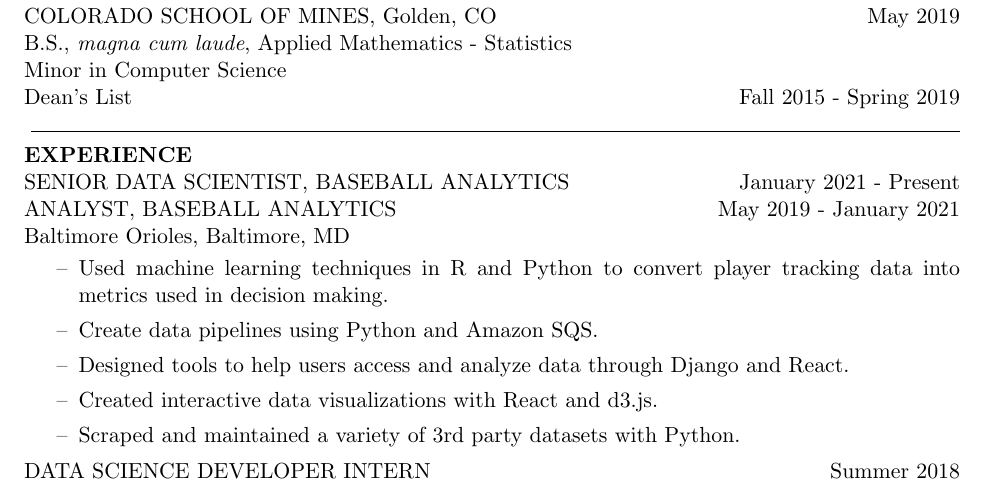
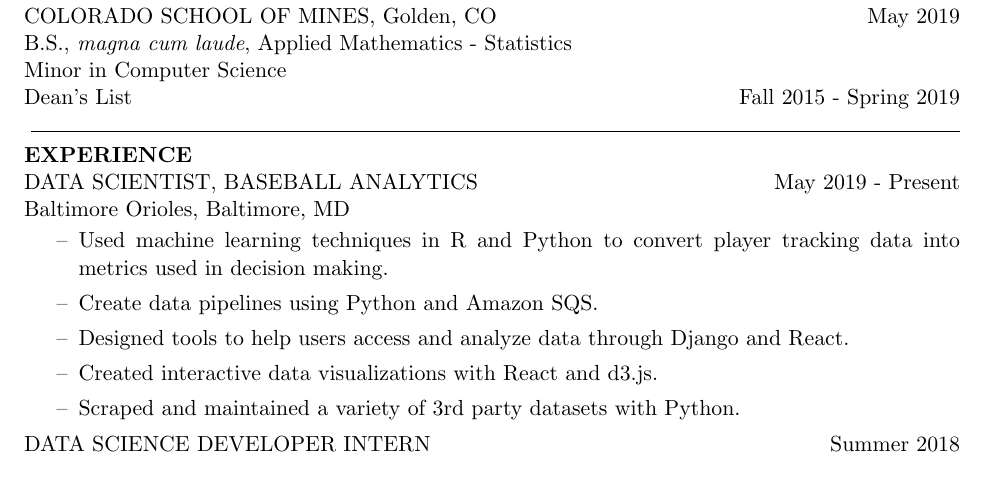
Before and after one commit to hbmccreery/Resume, a LaTeX CV (HughMcCreeryResume.tex): part of the page, cut so that both start at the same text. Compiled offline with pdfLaTeX.

Commit message:
Adjusted title

```diff
--- a/HughMcCreeryResume.tex
+++ b/HughMcCreeryResume.tex
@@ -26,8 +26,7 @@
 \hrulefill
 \vspace{-0.1in}
 \section{EXPERIENCE}
-SENIOR DATA SCIENTIST, BASEBALL ANALYTICS \hfill January 2021 - Present	\\
-ANALYST, BASEBALL ANALYTICS \hfill May 2019 - January 2021	\\
+DATA SCIENTIST, BASEBALL ANALYTICS \hfill May 2019  - Present	\\
 Baltimore Orioles, Baltimore, MD
 
 \begin{itemize}
```
Also changed, not shown: HughMcCreeryResume.pdf.
